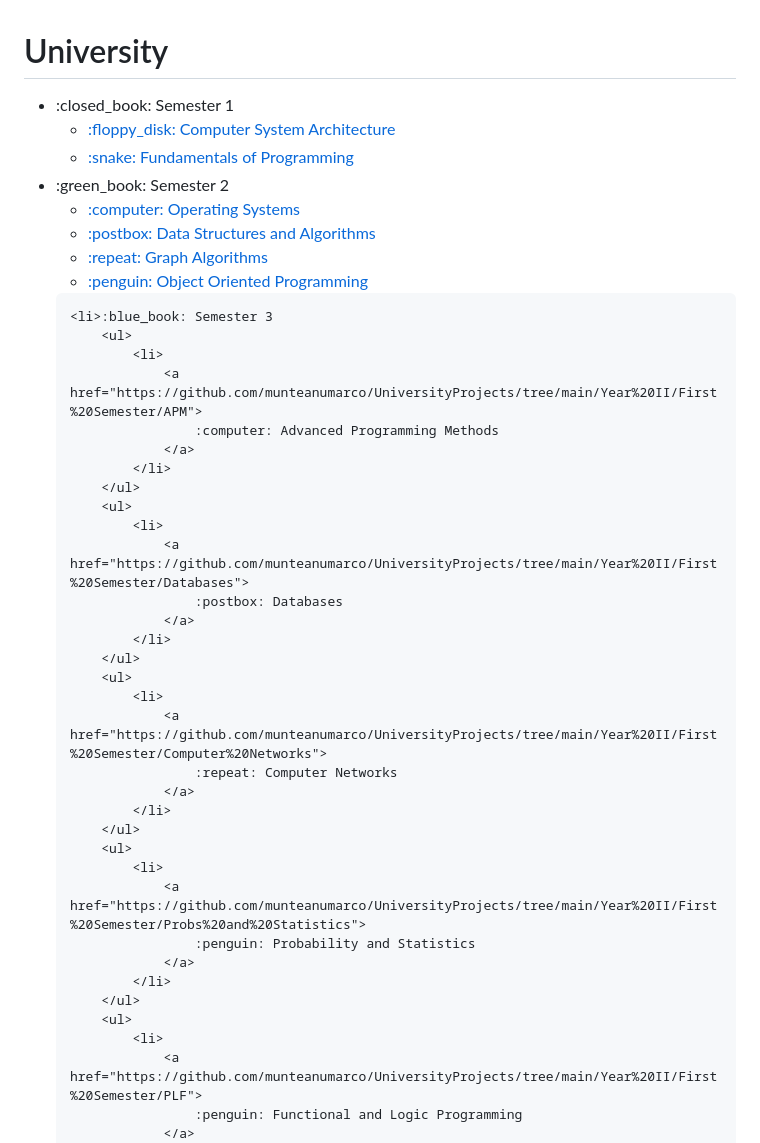
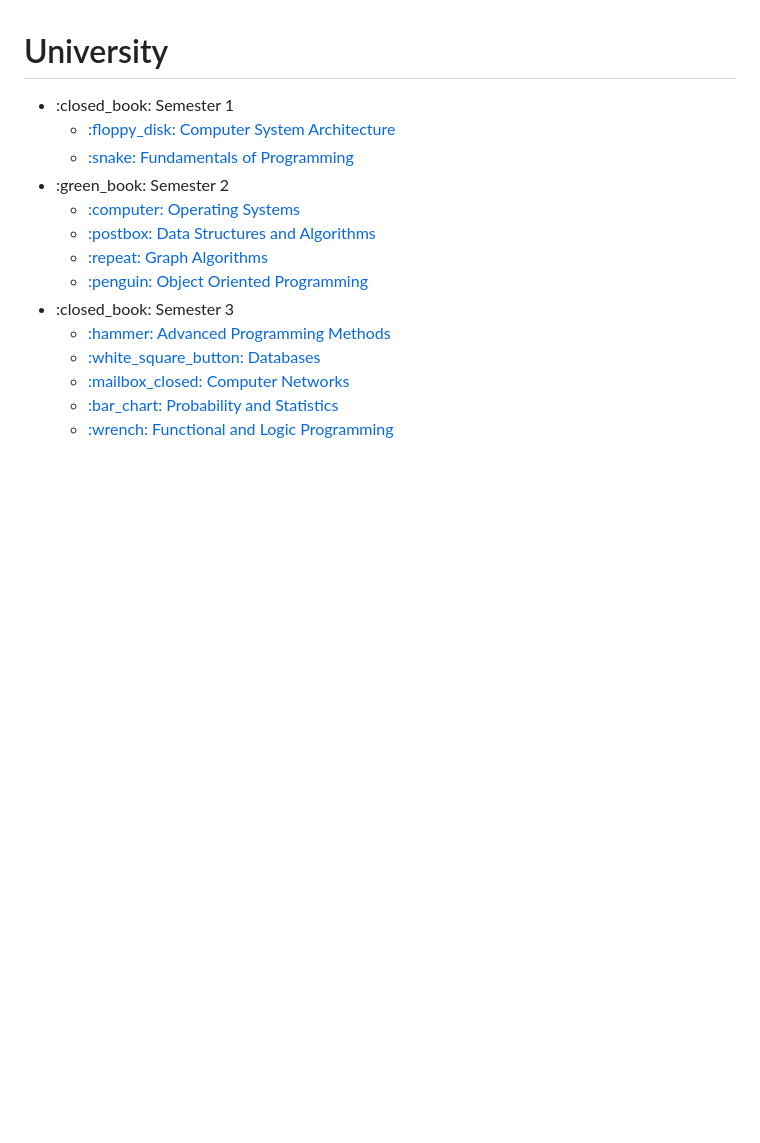
Before and after one commit to munteanumarco/UniversityProjects, a Markdown page: README.md, the part around the change. Rendered like a GitHub page; blank space fills up the shorter version.

```diff
--- a/README.md
+++ b/README.md
@@ -45,40 +45,39 @@
             </li>
         </ul>
     </li>
-
-    <li>:blue_book: Semester 3
+  <li>:closed_book: Semester 3
         <ul>
             <li>
                 <a href="https://github.com/munteanumarco/UniversityProjects/tree/main/Year%20II/First%20Semester/APM">
-                    :computer: Advanced Programming Methods
+                     :hammer: Advanced Programming Methods
                 </a>
             </li>
         </ul>
         <ul>
             <li>
                 <a href="https://github.com/munteanumarco/UniversityProjects/tree/main/Year%20II/First%20Semester/Databases">
-                    :postbox: Databases
+                    :white_square_button: Databases
                 </a>
             </li>
         </ul>
         <ul>
             <li>
                 <a href="https://github.com/munteanumarco/UniversityProjects/tree/main/Year%20II/First%20Semester/Computer%20Networks">
-                    :repeat: Computer Networks
+                    :mailbox_closed: Computer Networks
                 </a>
             </li>
         </ul>
         <ul>
             <li>
                 <a href="https://github.com/munteanumarco/UniversityProjects/tree/main/Year%20II/First%20Semester/Probs%20and%20Statistics">
-                    :penguin: Probability and Statistics
+                    :bar_chart: Probability and Statistics
                 </a>
             </li>
         </ul>
         <ul>
             <li>
                 <a href="https://github.com/munteanumarco/UniversityProjects/tree/main/Year%20II/First%20Semester/PLF">
-                    :penguin: Functional and Logic Programming
+                     :wrench: Functional and Logic Programming
                 </a>
             </li>
         </ul>
```
